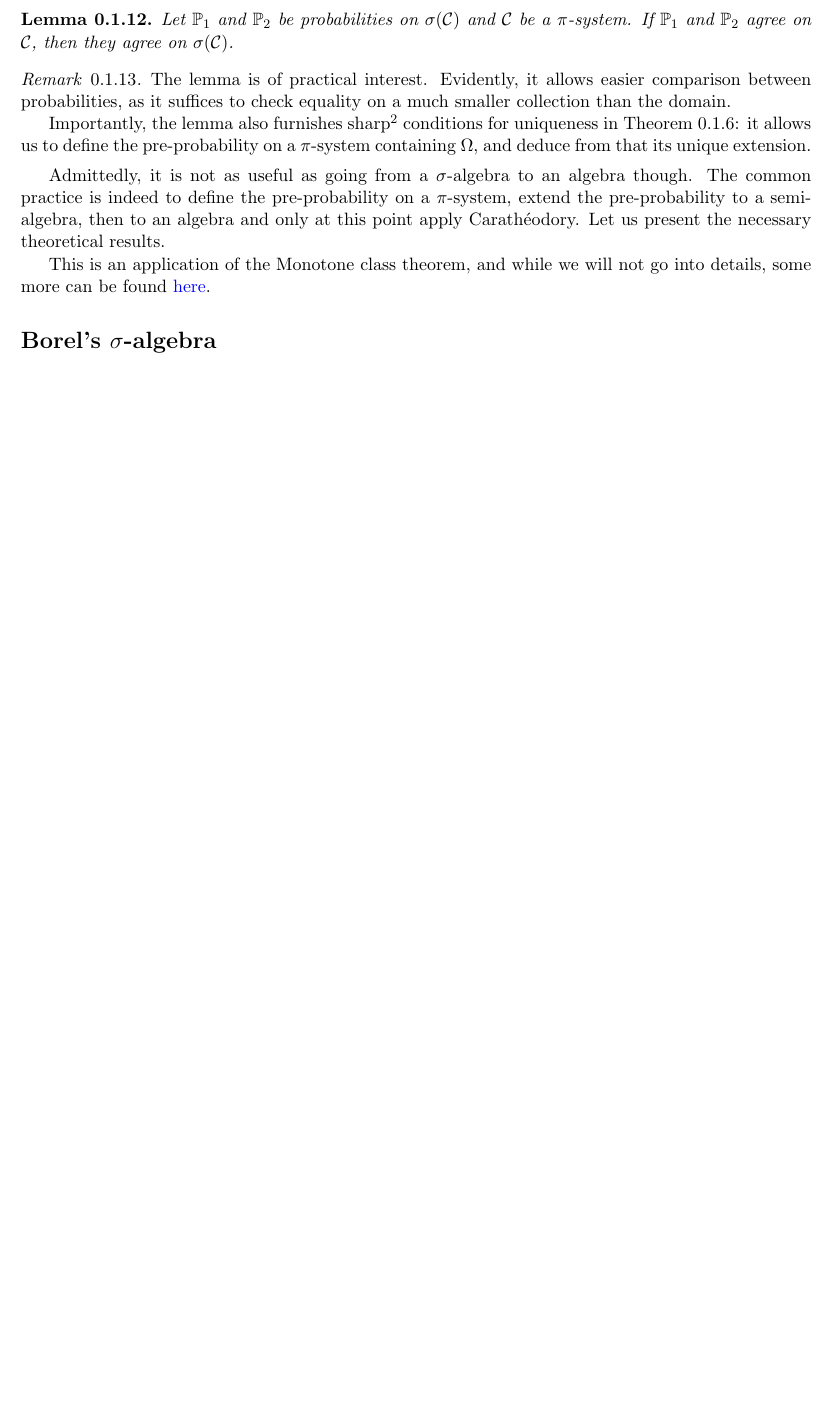
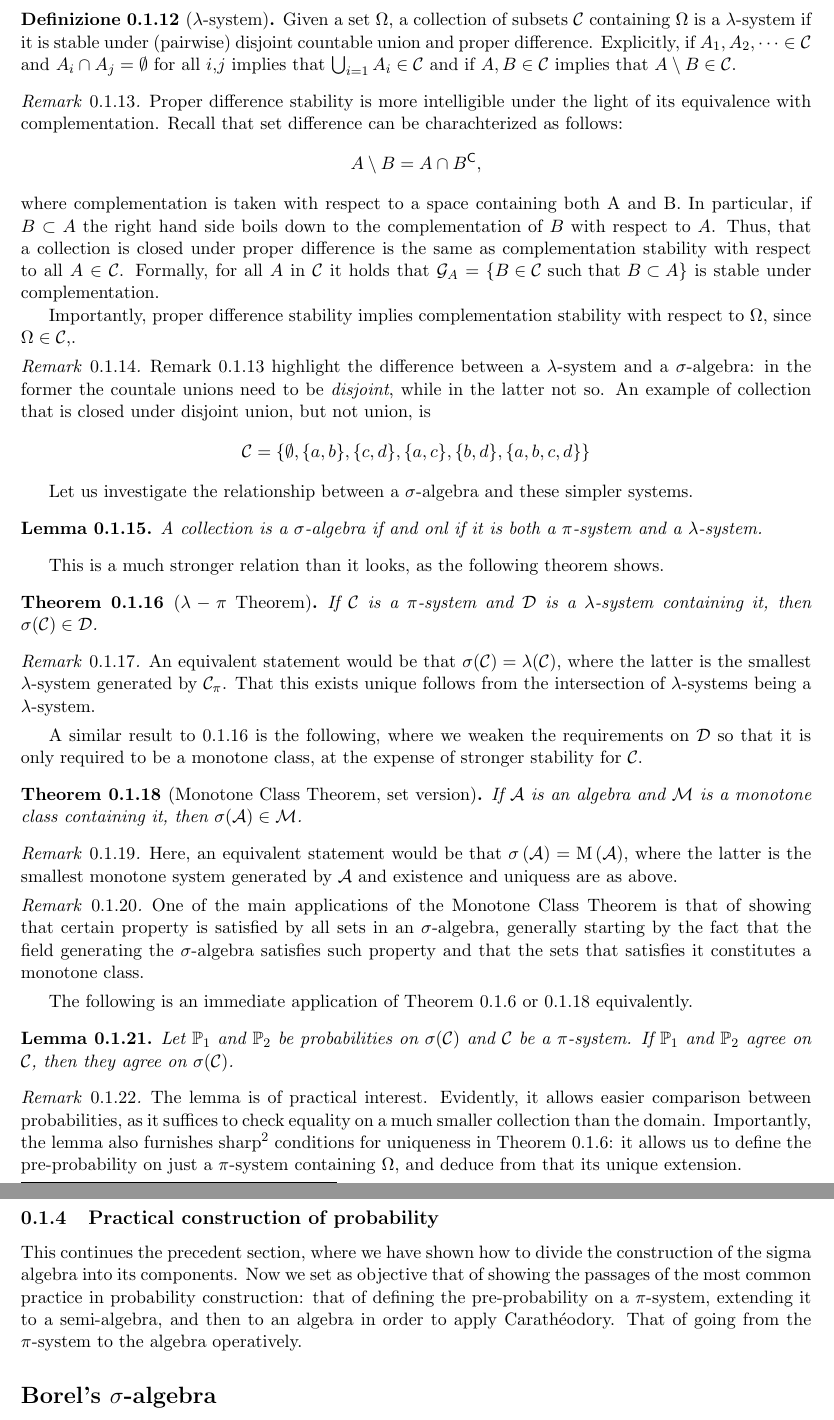
Before and after one commit to simone-licciardi/polimi-probabilityTheory-085924, a LaTeX thesis (main.tex, which reads chapters/01_complements.tex): part of page 5 of 6 before the commit and two parts of pages 5 and 6 of 7 after it, the two joined at a grey line, cut at the place of the change, the shorter picture padded with empty space. Compiled offline with pdfLaTeX.

Commit message:
added subsection on practical construction. Integrated extension.pdf + some other material into the work.

```diff
--- a/chapters/01_complements.tex
+++ b/chapters/01_complements.tex
@@ -114,17 +114,65 @@ An algebra is still a sizeable class: another refinement is in order.
 \end{my_remark}
+\begin{my_definition}[$\lambda$-system]
+	Given a set $\Omega$, a collection of subsets $\mathcal{C}$ containing $\Omega$ is a $\lambda$-system if it is stable under (pairwise) disjoint countable union and proper difference. Explicitly, if $A_1, A_2, \dots \in \mathcal{C}$ and $A_i \cap A_j = \emptyset$ for all $i$,$j$ implies that $\bigcup_{i=1} A_i \in \mathcal{C}$ and if $A,B \in \mathcal{C}$ implies that $A \setminus B \in \mathcal{C}$.
+\end{my_definition}
+\begin{my_remark}
+	\label{proper_diff_stab}
+	Proper difference stability is more intelligible under the light of its equivalence with complementation. Recall that set difference can be charachterized as follows:
+	\[
+		A \setminus B = A \cap B^\mathsf{C},
+	\]
+	where complementation is taken with respect to a space containing both A and B. In particular, if $B \subset A$ the right hand side boils down to the complementation of $B$ with respect to $A$. Thus, that a collection is closed under proper difference is the same as complementation stability with respect to all $A \in \mathcal{C}$. Formally, for all $A$ in $\mathcal{C}$ it holds that $\mathcal{G}_A=\left \{B \in \mathcal{C} \text{ such that } B \subset A \right \}$ is stable under complementation.
+
+	Importantly, proper difference stability implies complementation stability with respect to $\Omega$, since $\Omega \in \mathcal{C}$,.
+\end{my_remark}
+\begin{my_remark}
+	Remark \ref{proper_diff_stab} highlight the difference between a $\lambda$-system and a $\sigma$-algebra: in the former the countale unions need to be \textit{disjoint}, while in the latter not so. An example of collection that is closed under disjoint union, but not union, is
+	\[
+		\mathcal{C}=\left \{ \emptyset, \{a,b\},\{c,d\},\{a,c\},\{b,d\}, \{a,b,c,d\} \right \}
+	\]
+\end{my_remark}
+Let us investigate the relationship between a $\sigma$-algebra and these simpler systems.
+\begin{my_lemma}
+	A collection is a $\sigma$-algebra if and onl if it is both a $\pi$-system and a $\lambda$-system.
+\end{my_lemma}
+This is a much stronger relation than it looks, as the following theorem shows.
+\begin{my_theorem}[$\lambda-\pi$ Theorem]
+	\label{lambda-pi}
+	If $\mathcal{C}$ is a $\pi$-system and $\mathcal{D}$ is a $\lambda$-system containing it, then $\sigma(\mathcal{C}) \in \mathcal{D}$.
+\end{my_theorem}
+\begin{my_remark}
+	An equivalent statement would be that $\sigma(\mathcal{C}) = \lambda(\mathcal{C})$, where the latter is the smallest $\lambda$-system generated by $\mathcal{C}_\pi$. That this exists unique follows from the intersection of $\lambda$-systems being a $\lambda$-system.
+\end{my_remark}
+A similar result to \ref{lambda-pi} is the following, where we weaken the requirements on $\mathcal{D}$ so that it is only required to be a monotone class, at the expense of stronger stability for $\mathcal{C}$.
+\begin{my_theorem}[Monotone Class Theorem, set version]
+	\label{mct}
+	If $\mathcal{A}$ is an algebra and $\mathcal{M}$ is a monotone class containing it, then $\sigma(\mathcal{A}) \in \mathcal{M}$.
+\end{my_theorem}
+\begin{my_remark}
+	Here, an equivalent statement would be that $ \sigma \left( \mathcal{A} \right) = \mathrm{M} \left( \mathcal{A} \right) $, where the latter is the smallest monotone system generated by $\mathcal{A}$ and existence and uniquess are as above.
+\end{my_remark}
+\begin{my_remark}
+	One of the main applications of the Monotone Class Theorem is that of showing that certain property is satisfied by all sets in an $\sigma$-algebra, generally starting by the fact that the field generating the $\sigma$-algebra satisfies such property and that the sets that satisfies it constitutes a monotone class.
+\end{my_remark}
+% example here would fit well.
+The following is an immediate application of Theorem \ref{carathéorodory} or \ref{mct} equivalently.
 \begin{my_lemma}
 	Let $\mathbb{P}_1$ and $\mathbb{P}_2$ be probabilities on $\sigma(\mathcal{C})$ and $\mathcal{C}$ be a $\pi$-system. If $\mathbb{P}_1$ and $\mathbb{P}_2$ agree on $\mathcal{C}$, then they agree on $\sigma(\mathcal{C})$.
 \end{my_lemma}
 \begin{my_remark}
-	The lemma is of practical interest. Evidently, it allows easier comparison between probabilities, as it suffices to check equality on a much smaller collection than the domain.
+	The lemma is of practical interest. Evidently, it allows easier comparison between probabilities, as it suffices to check equality on a much smaller collection than the domain. Importantly, the lemma also furnishes sharp\footnote{Mathematical gibberish for ``minimal''} conditions for uniqueness in Theorem \ref{carathéorodory}: it allows us to define the pre-probability on just a $\pi$-system containing $\Omega$, and deduce from that its unique extension.
+\end{my_remark}
 
-	Importantly, the lemma also furnishes sharp\footnote{Mathematical gibberish for ``minimal''} conditions for uniqueness in Theorem \ref{carathéorodory}: it allows us to define the pre-probability on a $\pi$-system containing $\Omega$, and deduce from that its unique extension.
-\end{my_remark}
-Admittedly, it is not as useful as going from a $\sigma$-algebra to an algebra though. The common practice is indeed to define the pre-probability on a $\pi$-system, extend the pre-probability to a semi-algebra, then to an algebra and only at this point apply Carathéodory. Let us present the necessary theoretical results.
+\subsection{Practical construction of probability}
+
+This continues the precedent section, where we have shown how to divide the construction of the sigma algebra into its components. Now we  set as objective that of showing the passages of the most common practice in probability construction: that of defining the pre-probability on a $\pi$-system, extending it to a semi-algebra, and then to an algebra in order to apply Carathéodory. That of going from the $\pi$-system to the algebra operatively.
+
+% \href{http://theanalysisofdata.com/probability/E_3.html}{here}.
+
+
+
 
 % see pdf in the wd.
-
-This is an application of the Monotone class theorem, and while we will not go into details, some more can be found \href{http://theanalysisofdata.com/probability/E_3.html}{here}.
 
 
 
```
Also changed, not shown: main.pdf, chapters/01_complements.tex (8 more changed lines).
